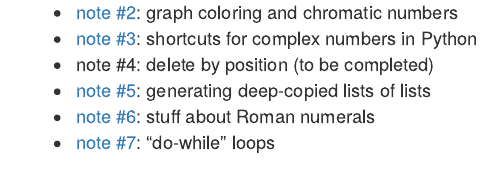
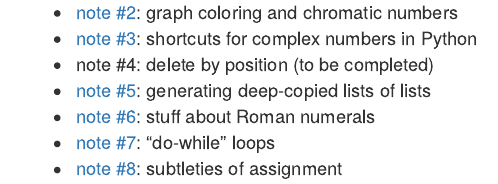
Before and after one commit to bbolker/math1mp, an R Markdown document (notes/random/index.rmd): the page in a window 1100 px wide, from 150 px down. The pictures show the output file notes/random/index.html that the author committed with the source, opened offline.

Commit message:
update random-notes index

```diff
--- a/notes/random/index.rmd
+++ b/notes/random/index.rmd
@@ -11,3 +11,4 @@ author: Ben Bolker
 * [note #5](r5_genlist.html): generating deep-copied lists of lists
 * [note #6](r6_roman.html): stuff about Roman numerals
 * [note #7](r7_while.html): "do-while" loops
+* [note #8](r8_assignment.html): subtleties of assignment
```
Also changed, not shown: notes/random/index.html.
